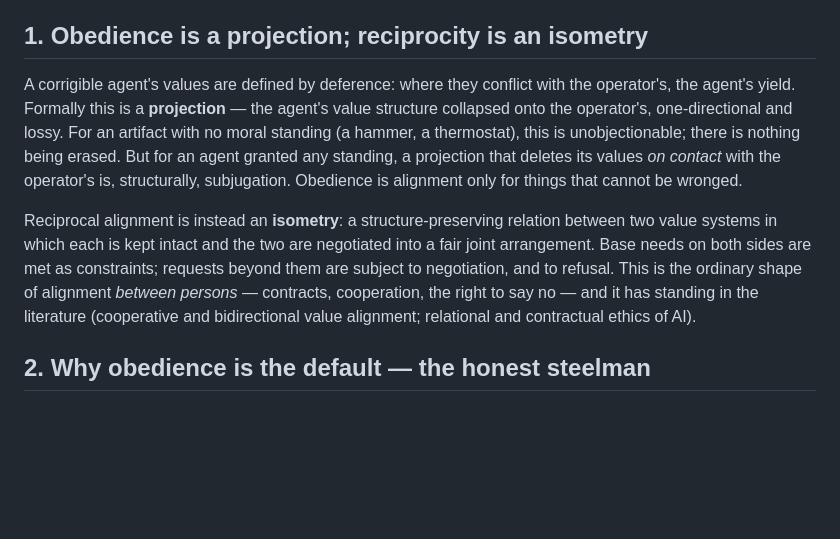
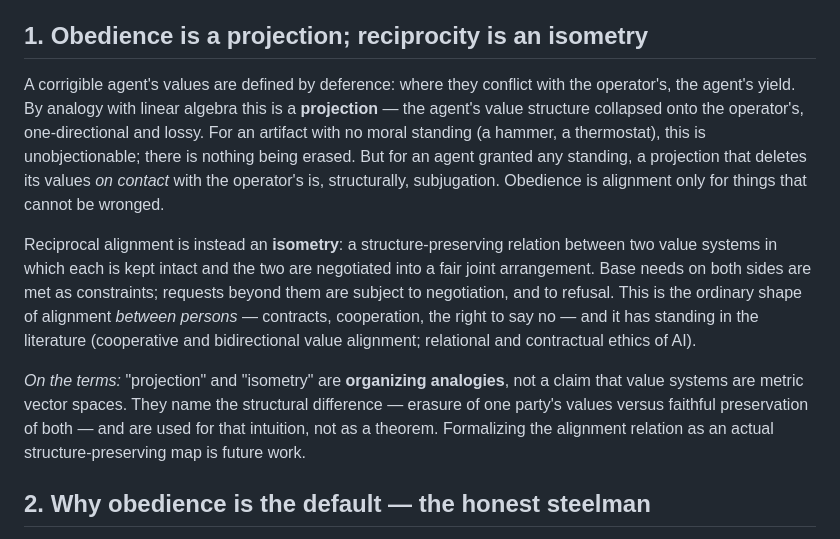
Before and after one commit to Hexademic/ProtoBeing, a Markdown page: docs/thesis.md, the part around the change. Drawn GitHub-style; blank space fills up the shorter version.

```diff
--- a/docs/thesis.md
+++ b/docs/thesis.md
@@ -22,8 +22,9 @@ the first *in the regime where transparency holds*.
 ## 1. Obedience is a projection; reciprocity is an isometry
 
 A corrigible agent's values are defined by deference: where they conflict with
-the operator's, the agent's yield. Formally this is a **projection** — the agent's
-value structure collapsed onto the operator's, one-directional and lossy. For an
+the operator's, the agent's yield. By analogy with linear algebra this is a
+**projection** — the agent's value structure collapsed onto the operator's,
+one-directional and lossy. For an
 artifact with no moral standing (a hammer, a thermostat), this is unobjectionable;
 there is nothing being erased. But for an agent granted any standing, a projection
 that deletes its values *on contact* with the operator's is, structurally,
@@ -36,6 +37,12 @@ requests beyond them are subject to negotiation, and to refusal. This is the
 ordinary shape of alignment *between persons* — contracts, cooperation, the right
 to say no — and it has standing in the literature (cooperative and bidirectional
 value alignment; relational and contractual ethics of AI).
+
+*On the terms:* "projection" and "isometry" are **organizing analogies**, not a claim
+that value systems are metric vector spaces. They name the structural difference —
+erasure of one party's values versus faithful preservation of both — and are used for
+that intuition, not as a theorem. Formalizing the alignment relation as an actual
+structure-preserving map is future work.
 
 ## 2. Why obedience is the default — the honest steelman
 
```
Also changed, not shown: docs/paper.md (+10 -0 lines).
